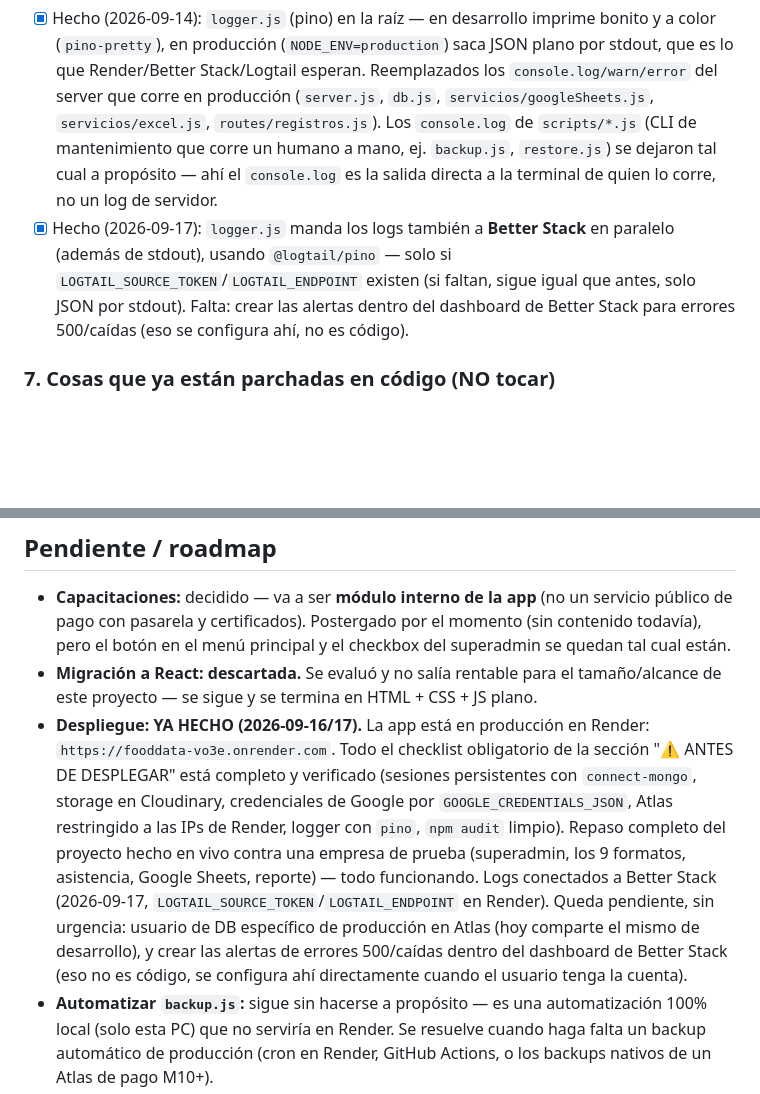
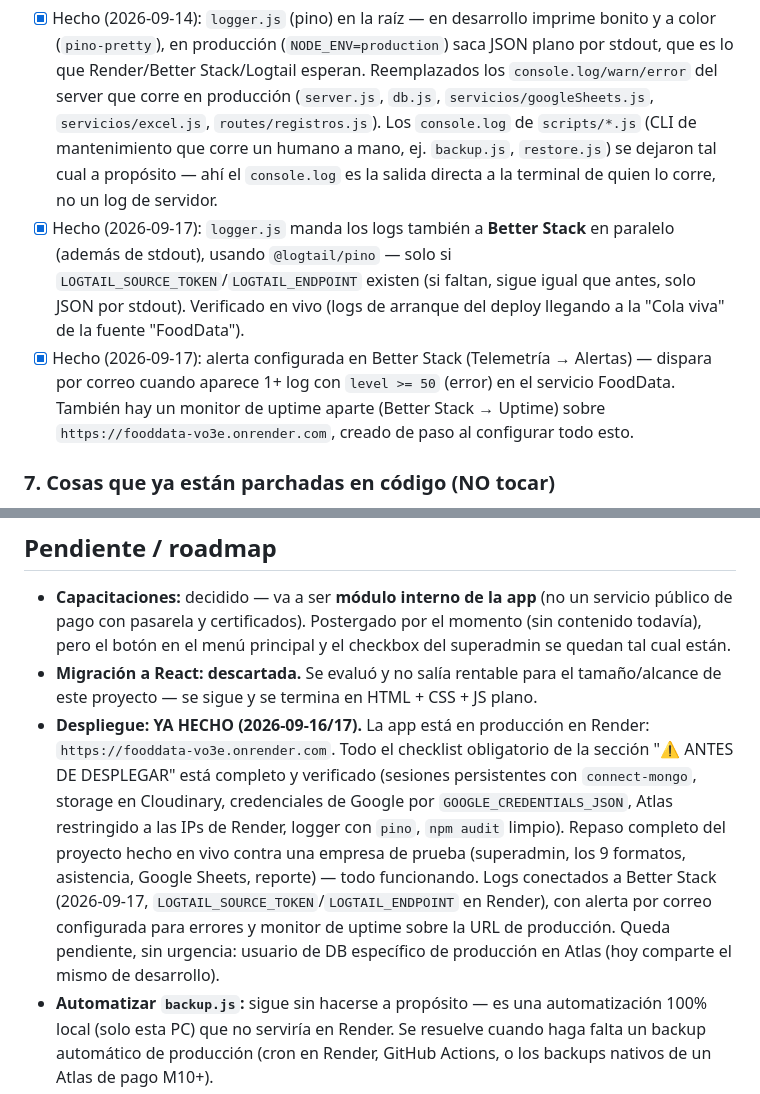
Before and after one commit to samuyya/FoodData, a Markdown page: CLAUDE.md, 2 parts joined by grey strips. GitHub-like rendering; blank space fills up the shorter version.

Commit message:
documentar verificacion de Better Stack: logs en vivo, alerta de errores y monitor de uptime
Co-Authored-By: Claude Sonnet 5 <noreply@anthropic.com>

```diff
--- a/CLAUDE.md
+++ b/CLAUDE.md
@@ -234,7 +234,8 @@ Cuando el usuario diga "vamos a desplegar" o "subir a producción" o "Render", *
 
 ### 6. Logs y monitoreo
 - [x] Hecho (2026-09-14): `logger.js` (pino) en la raíz — en desarrollo imprime bonito y a color (`pino-pretty`), en producción (`NODE_ENV=production`) saca JSON plano por stdout, que es lo que Render/Better Stack/Logtail esperan. Reemplazados los `console.log/warn/error` del server que corre en producción (`server.js`, `db.js`, `servicios/googleSheets.js`, `servicios/excel.js`, `routes/registros.js`). Los `console.log` de `scripts/*.js` (CLI de mantenimiento que corre un humano a mano, ej. `backup.js`, `restore.js`) se dejaron tal cual a propósito — ahí el `console.log` es la salida directa a la terminal de quien lo corre, no un log de servidor.
-- [x] Hecho (2026-09-17): `logger.js` manda los logs también a **Better Stack** en paralelo (además de stdout), usando `@logtail/pino` — solo si `LOGTAIL_SOURCE_TOKEN`/`LOGTAIL_ENDPOINT` existen (si faltan, sigue igual que antes, solo JSON por stdout). Falta: crear las alertas dentro del dashboard de Better Stack para errores 500/caídas (eso se configura ahí, no es código).
+- [x] Hecho (2026-09-17): `logger.js` manda los logs también a **Better Stack** en paralelo (además de stdout), usando `@logtail/pino` — solo si `LOGTAIL_SOURCE_TOKEN`/`LOGTAIL_ENDPOINT` existen (si faltan, sigue igual que antes, solo JSON por stdout). Verificado en vivo (logs de arranque del deploy llegando a la "Cola viva" de la fuente "FoodData").
+- [x] Hecho (2026-09-17): alerta configurada en Better Stack (Telemetría → Alertas) — dispara por correo cuando aparece 1+ log con `level >= 50` (error) en el servicio FoodData. También hay un monitor de uptime aparte (Better Stack → Uptime) sobre `https://fooddata-vo3e.onrender.com`, creado de paso al configurar todo esto.
 
 ### 7. Cosas que ya están parchadas en código (NO tocar)
 - ✅ `passwordHash` ya no se expone en `/api/superadmin/administradores`
@@ -257,7 +258,7 @@ Cuando el usuario diga "vamos a desplegar" o "subir a producción" o "Render", *
 ## Pendiente / roadmap
 - **Capacitaciones:** decidido — va a ser **módulo interno de la app** (no un servicio público de pago con pasarela y certificados). Postergado por el momento (sin contenido todavía), pero el botón en el menú principal y el checkbox del superadmin se quedan tal cual están.
 - **Migración a React: descartada.** Se evaluó y no salía rentable para el tamaño/alcance de este proyecto — se sigue y se termina en HTML + CSS + JS plano.
-- **Despliegue: YA HECHO (2026-09-16/17).** La app está en producción en Render: `https://fooddata-vo3e.onrender.com`. Todo el checklist obligatorio de la sección "⚠️ ANTES DE DESPLEGAR" está completo y verificado (sesiones persistentes con `connect-mongo`, storage en Cloudinary, credenciales de Google por `GOOGLE_CREDENTIALS_JSON`, Atlas restringido a las IPs de Render, logger con `pino`, `npm audit` limpio). Repaso completo del proyecto hecho en vivo contra una empresa de prueba (superadmin, los 9 formatos, asistencia, Google Sheets, reporte) — todo funcionando. Logs conectados a Better Stack (2026-09-17, `LOGTAIL_SOURCE_TOKEN`/`LOGTAIL_ENDPOINT` en Render). Queda pendiente, sin urgencia: usuario de DB específico de producción en Atlas (hoy comparte el mismo de desarrollo), y crear las alertas de errores 500/caídas dentro del dashboard de Better Stack (eso no es código, se configura ahí directamente cuando el usuario tenga la cuenta).
+- **Despliegue: YA HECHO (2026-09-16/17).** La app está en producción en Render: `https://fooddata-vo3e.onrender.com`. Todo el checklist obligatorio de la sección "⚠️ ANTES DE DESPLEGAR" está completo y verificado (sesiones persistentes con `connect-mongo`, storage en Cloudinary, credenciales de Google por `GOOGLE_CREDENTIALS_JSON`, Atlas restringido a las IPs de Render, logger con `pino`, `npm audit` limpio). Repaso completo del proyecto hecho en vivo contra una empresa de prueba (superadmin, los 9 formatos, asistencia, Google Sheets, reporte) — todo funcionando. Logs conectados a Better Stack (2026-09-17, `LOGTAIL_SOURCE_TOKEN`/`LOGTAIL_ENDPOINT` en Render), con alerta por correo configurada para errores y monitor de uptime sobre la URL de producción. Queda pendiente, sin urgencia: usuario de DB específico de producción en Atlas (hoy comparte el mismo de desarrollo).
 - **Automatizar `backup.js`:** sigue sin hacerse a propósito — es una automatización 100% local (solo esta PC) que no serviría en Render. Se resuelve cuando haga falta un backup automático de producción (cron en Render, GitHub Actions, o los backups nativos de un Atlas de pago M10+).
 - **Gotcha recurrente de esta sesión:** la conexión local a Atlas falló repetidas veces con `SSL alert number 80` / `tlsv1 alert internal error` — casi siempre porque la IP local había dejado de estar en la whitelist de Network Access (sobre todo si se usó una entrada "temporal" que expiró). Si el server local no conecta pero Render sí, revisar Network Access primero antes de sospechar del código.
 
```
